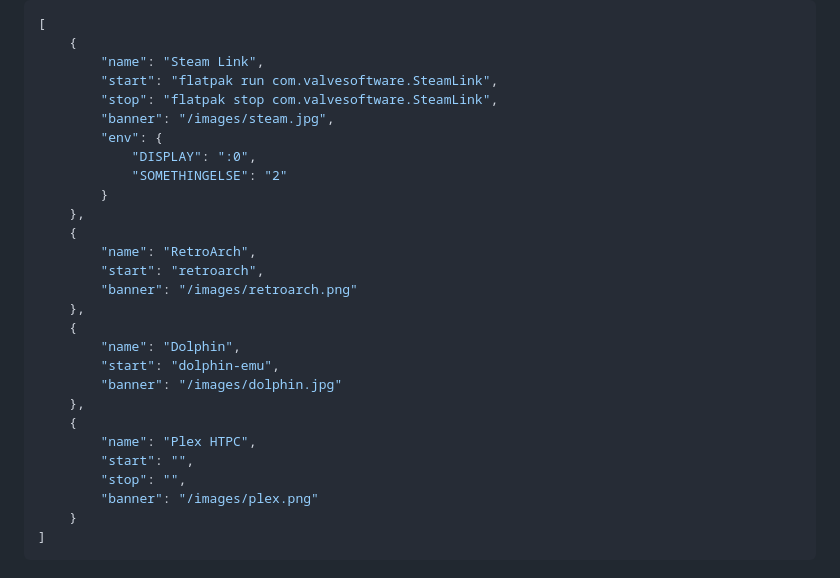
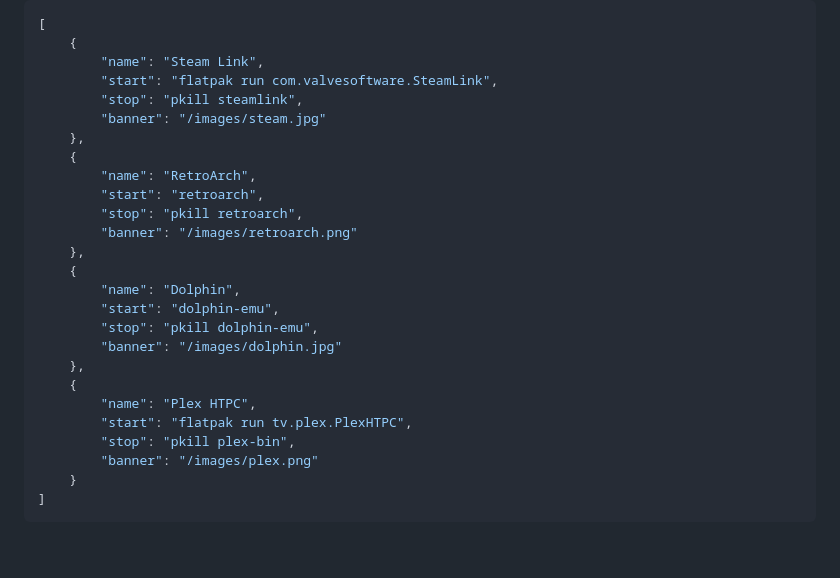
Before and after one commit to gamemann/web-desktop-app-launcher, a Markdown page: README.md, the part around the change. Rendered like a GitHub page; folded sections open; blank space fills up the shorter version.

```diff
--- a/README.md
+++ b/README.md
@@ -169,27 +169,25 @@ The web object contains information on the web settings.
     {
         "name": "Steam Link",
         "start": "flatpak run com.valvesoftware.SteamLink",
-        "stop": "flatpak stop com.valvesoftware.SteamLink",
-        "banner": "/images/steam.jpg",
-        "env": {
-            "DISPLAY": ":0",
-            "SOMETHINGELSE": "2"
-        }
+        "stop": "pkill steamlink",
+        "banner": "/images/steam.jpg"
     },
     {
         "name": "RetroArch",
         "start": "retroarch",
+        "stop": "pkill retroarch",
         "banner": "/images/retroarch.png"
     },
     {
         "name": "Dolphin",
         "start": "dolphin-emu",
+        "stop": "pkill dolphin-emu",
         "banner": "/images/dolphin.jpg"
     },
     {
         "name": "Plex HTPC",
-        "start": "",
-        "stop": "",
+        "start": "flatpak run tv.plex.PlexHTPC",
+        "stop": "pkill plex-bin",
         "banner": "/images/plex.png"
     }
 ]
```
